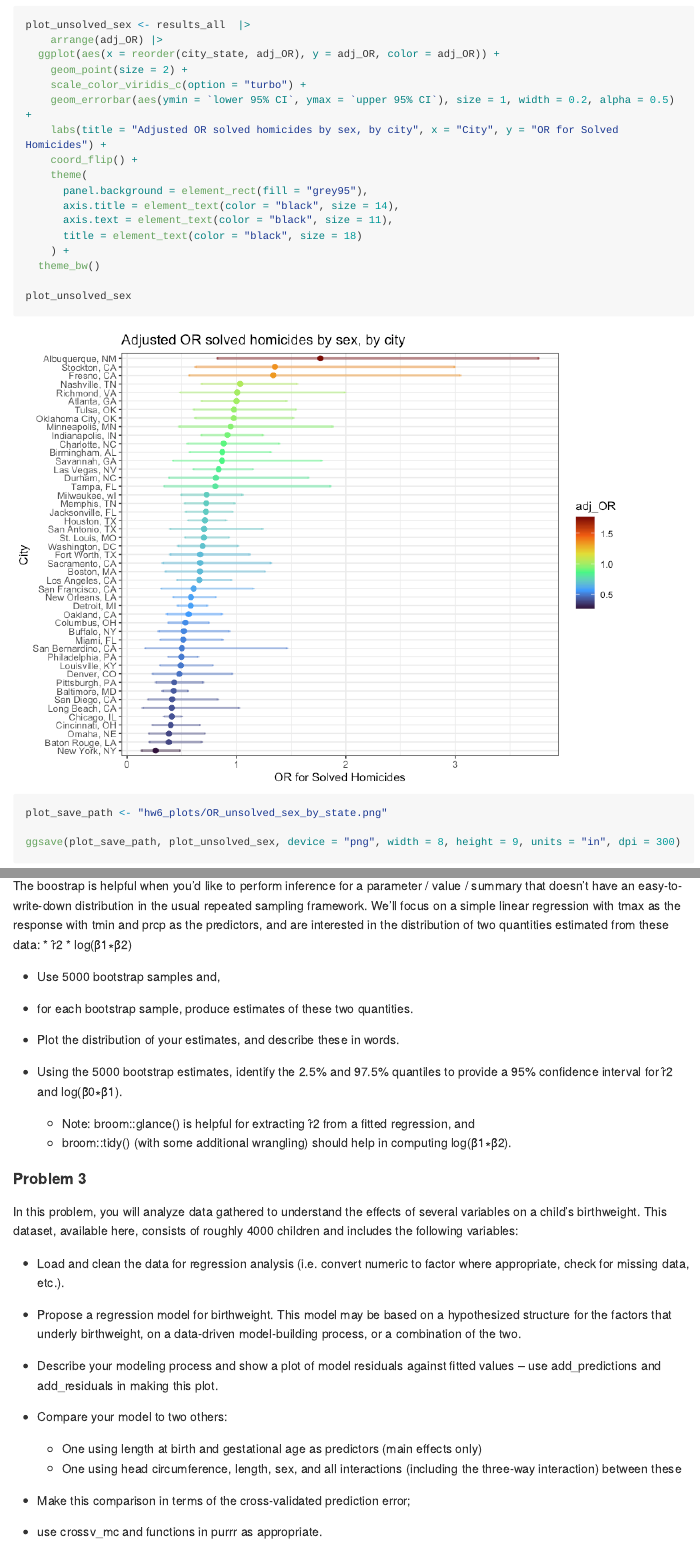
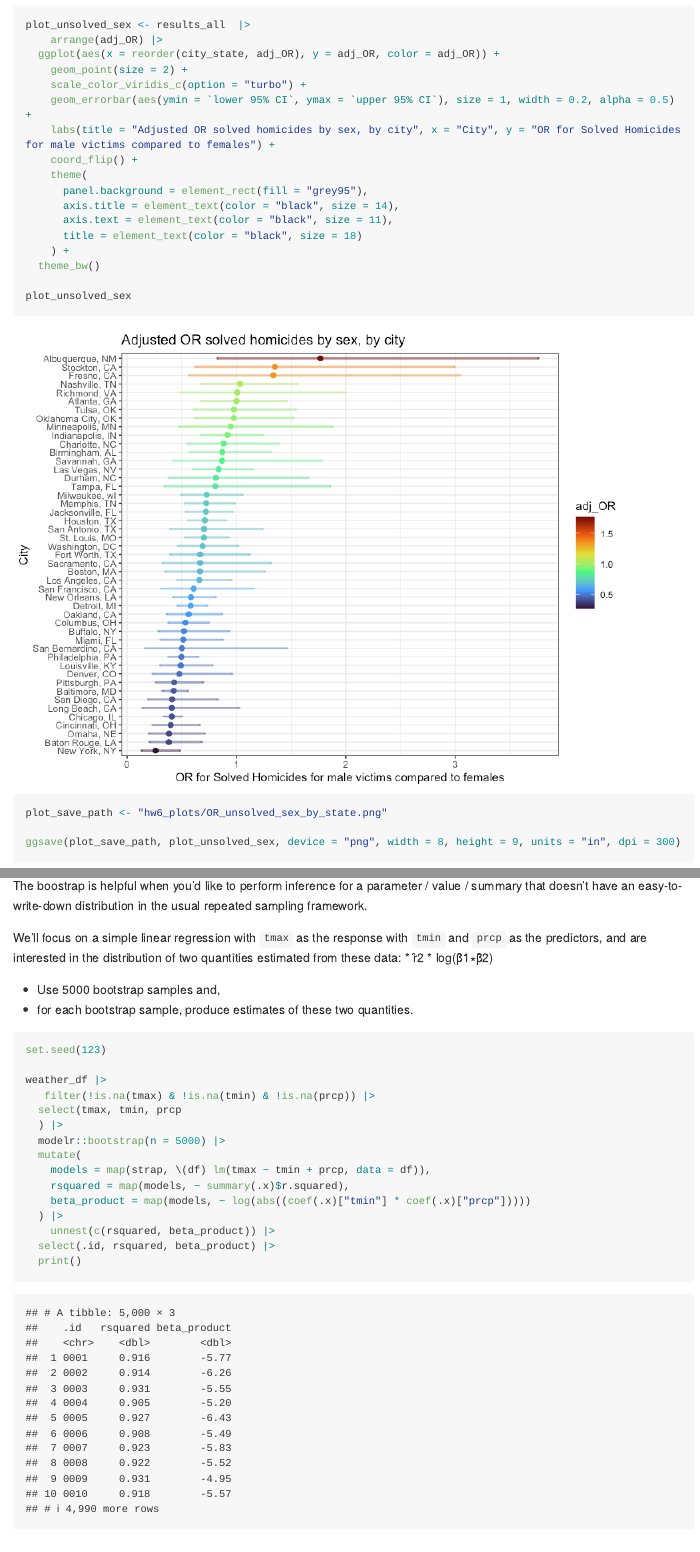
Before and after one commit to fish-carolyn/p8105_hw6_csf2135, an R Markdown document (p8105_hw6.Rmd): the page in a window 1100 px wide, from 3250 px down, and a second part further down, joined at a grey line. The pictures show the output file p8105_hw6.md that the author committed with the source, drawn offline in the style of GitHub; long lines of code are wrapped.

Commit message:
problem 2 bootsrap and rsquared estimate table

````diff
--- a/p8105_hw6.Rmd
+++ b/p8105_hw6.Rmd
@@ -168,7 +168,7 @@ plot_unsolved_sex <- results_all  |>
     geom_point(size = 2) +
     scale_color_viridis_c(option = "turbo") +
     geom_errorbar(aes(ymin = `lower 95% CI`, ymax = `upper 95% CI`), size = 1, width = 0.2, alpha = 0.5) +
-    labs(title = "Adjusted OR solved homicides by sex, by city", x = "City", y = "OR for Solved Homicides") +
+    labs(title = "Adjusted OR solved homicides by sex, by city", x = "City", y = "OR for Solved Homicides for male victims compared to females") +
     coord_flip() +
     theme(
       panel.background = element_rect(fill = "grey95"),
@@ -202,16 +202,33 @@ weather_df =
   select(name, id, everything())
 ```
 
-The boostrap is helpful when you’d like to perform inference for a parameter / value / summary that doesn’t have an easy-to-write-down distribution in the usual repeated sampling framework. We’ll focus on a simple linear regression with tmax as the response with tmin and prcp as the predictors, and are interested in the distribution of two quantities estimated from these data:
+The boostrap is helpful when you’d like to perform inference for a parameter / value / summary that doesn’t have an easy-to-write-down distribution in the usual repeated sampling framework.
+
+We’ll focus on a simple linear regression with `tmax` as the response with `tmin` and `prcp` as the predictors, and are interested in the distribution of two quantities estimated from these data:
   * r̂2
   * log(β̂1∗β̂2)
 
 * Use 5000 bootstrap samples and,
 * for each bootstrap sample, produce estimates of these two quantities.
+```{r}
+set.seed(123)
+
+weather_df |>
+   filter(!is.na(tmax) & !is.na(tmin) & !is.na(prcp)) |>
+  select(tmax, tmin, prcp
+  ) |>
+  modelr::bootstrap(n = 5000) |>
+  mutate(
+    models = map(strap, \(df) lm(tmax ~ tmin + prcp, data = df)),
+    rsquared = map(models, ~ summary(.x)$r.squared),
+    beta_product = map(models, ~ log(abs((coef(.x)["tmin"] * coef(.x)["prcp"]))))
+  ) |>
+    unnest(c(rsquared, beta_product)) |>
+  select(.id, rsquared, beta_product) |>
+  print()
+```
+
 * Plot the distribution of your estimates, and describe these in words.
-```{r}
-
-```
 
 * Using the 5000 bootstrap estimates, identify the 2.5% and 97.5% quantiles to provide a 95% confidence interval for r̂2
  and log(β̂0∗β̂1).
````
Also changed, not shown: hw6_plots/OR_unsolved_sex_by_state.png, p8105_hw6.md, p8105_hw6_files/figure-gfm/unnamed-chunk-6-1.png.
